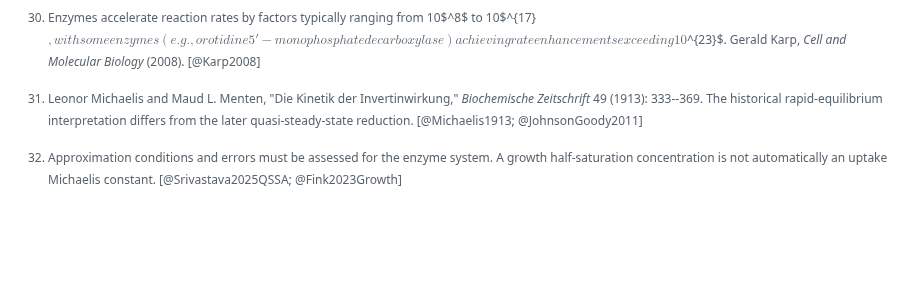
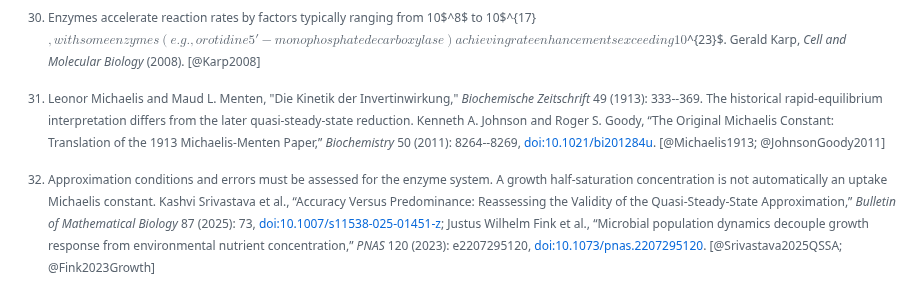
Before and after one commit to pycckuu/the-book, a Markdown page: chapters/04-the-first-city.md, the part around the change. Rendered like a GitHub page; blank space fills up the shorter version.

Commit message:
fix(book): identify the saturation evidence in footnotes
Include the new article titles, publications and DOI links in both
Chapter 4 source notes. Readers can identify the evidence in editions
that suppress the final bibliography.

```diff
--- a/chapters/04-the-first-city.md
+++ b/chapters/04-the-first-city.md
@@ -238,6 +238,6 @@ These simplifications are not errors. They are deliberate trades: we sacrifice r
 
 [^enzyme_acceleration]: Enzymes accelerate reaction rates by factors typically ranging from 10$^8$ to 10$^{17}$, with some enzymes (e.g., orotidine 5'-monophosphate decarboxylase) achieving rate enhancements exceeding 10$^{23}$. Gerald Karp, *Cell and Molecular Biology* (2008). [@Karp2008]
 
-[^michaelis_menten]: Leonor Michaelis and Maud L. Menten, "Die Kinetik der Invertinwirkung," *Biochemische Zeitschrift* 49 (1913): 333--369. The historical rapid-equilibrium interpretation differs from the later quasi-steady-state reduction. [@Michaelis1913; @JohnsonGoody2011]
+[^michaelis_menten]: Leonor Michaelis and Maud L. Menten, "Die Kinetik der Invertinwirkung," *Biochemische Zeitschrift* 49 (1913): 333--369. The historical rapid-equilibrium interpretation differs from the later quasi-steady-state reduction. Kenneth A. Johnson and Roger S. Goody, “The Original Michaelis Constant: Translation of the 1913 Michaelis-Menten Paper,” *Biochemistry* 50 (2011): 8264--8269, [doi:10.1021/bi201284u](https://doi.org/10.1021/bi201284u). [@Michaelis1913; @JohnsonGoody2011]
 
-[^saturation_meaning]: Approximation conditions and errors must be assessed for the enzyme system. A growth half-saturation concentration is not automatically an uptake Michaelis constant. [@Srivastava2025QSSA; @Fink2023Growth]
+[^saturation_meaning]: Approximation conditions and errors must be assessed for the enzyme system. A growth half-saturation concentration is not automatically an uptake Michaelis constant. Kashvi Srivastava et al., “Accuracy Versus Predominance: Reassessing the Validity of the Quasi-Steady-State Approximation,” *Bulletin of Mathematical Biology* 87 (2025): 73, [doi:10.1007/s11538-025-01451-z](https://doi.org/10.1007/s11538-025-01451-z); Justus Wilhelm Fink et al., “Microbial population dynamics decouple growth response from environmental nutrient concentration,” *PNAS* 120 (2023): e2207295120, [doi:10.1073/pnas.2207295120](https://doi.org/10.1073/pnas.2207295120). [@Srivastava2025QSSA; @Fink2023Growth]
```
